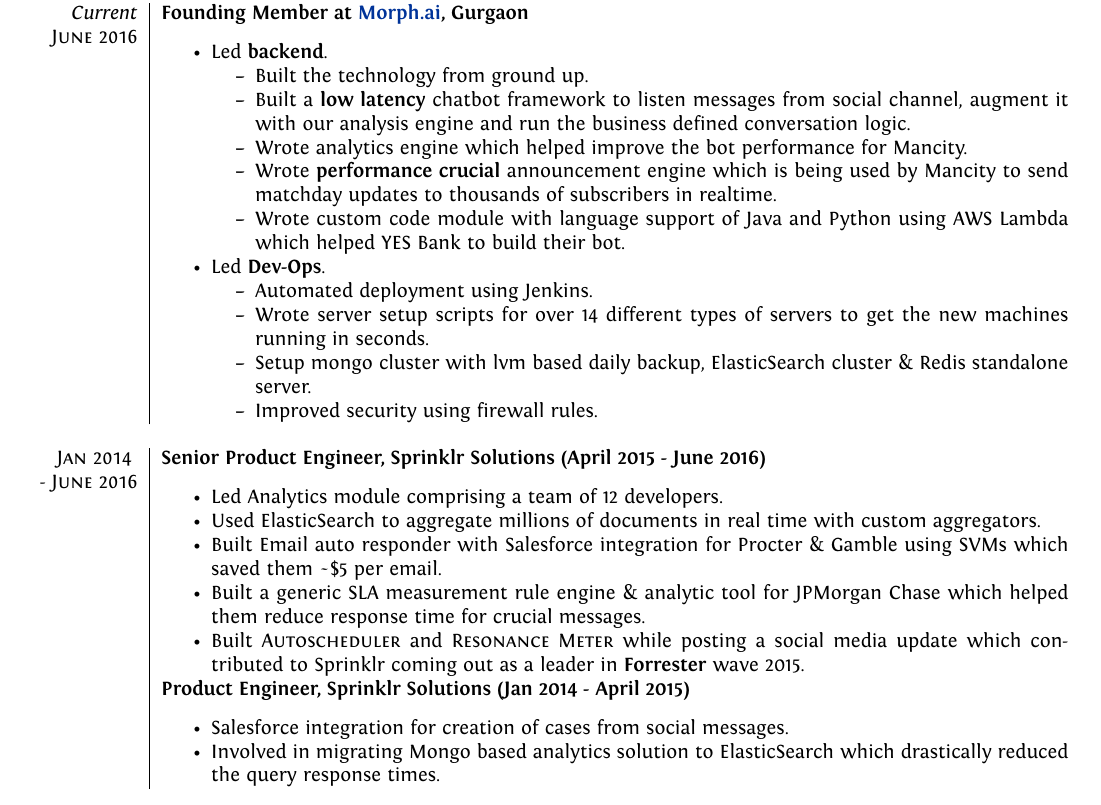
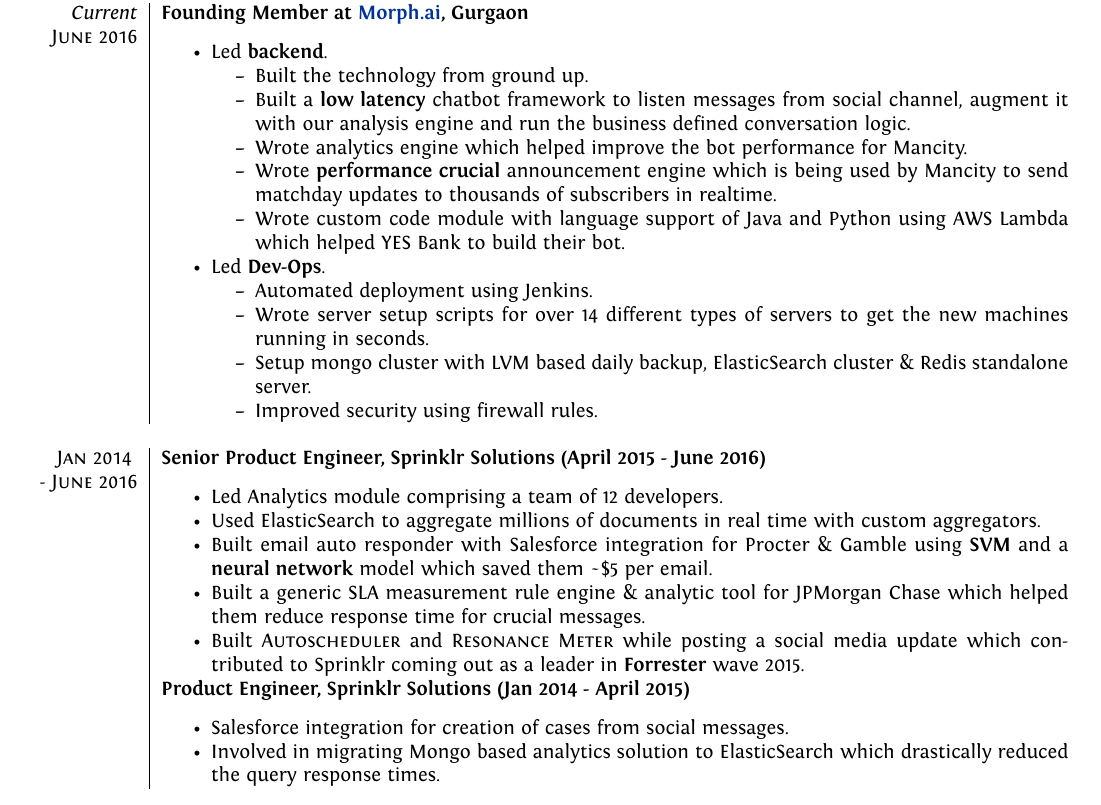
Before and after one commit to inuishan/resume, a LaTeX CV (resume.tex): part of the page, cut so that both start at the same text. Compiled offline with XeLaTeX.

Commit message:
added bold and stuff

```diff
--- a/resume.tex
+++ b/resume.tex
@@ -102,7 +102,7 @@
  \begin{itemize}[noitemsep]
  \item Automated deployment using Jenkins.
  \item Wrote server setup scripts for over 14 different types of servers to get the new machines running in seconds.
- \item Setup mongo cluster with lvm based daily backup, ElasticSearch cluster \& Redis standalone server.
+ \item Setup mongo cluster with LVM based daily backup, ElasticSearch cluster \& Redis standalone server.
  \item Improved security using firewall rules.
  \end{itemize}
  \end{itemize}\\\multicolumn{2}{c}{} \\
@@ -111,7 +111,7 @@
  \begin{itemize}[noitemsep]
  \item Led Analytics module comprising a team of 12 developers.
  \item Used ElasticSearch to aggregate millions of documents in real time with custom aggregators.
- \item Built Email auto responder with Salesforce integration for Procter \& Gamble using SVMs which saved them \textasciitilde\$5 per email.
+ \item Built email auto responder with Salesforce integration for Procter \& Gamble using \textbf{SVM} and a \textbf{neural network} model which saved them \textasciitilde\$5 per email.
  \item Built a generic SLA measurement rule engine \& analytic tool for JPMorgan Chase which helped them reduce response time for crucial messages.
  \item Built \textsc{Autoscheduler} and \textsc{Resonance Meter} while posting a social media update which contributed to Sprinklr coming out as a leader in \textbf{Forrester} wave 2015.
  \end{itemize}
```
